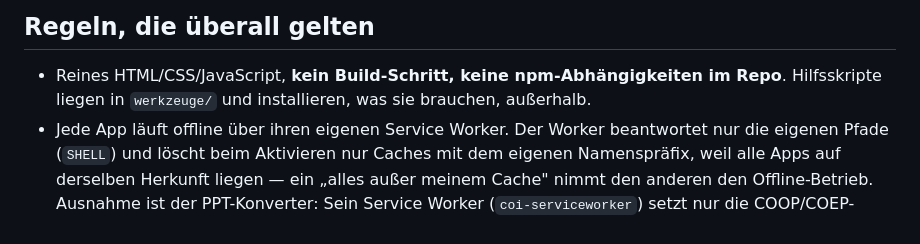
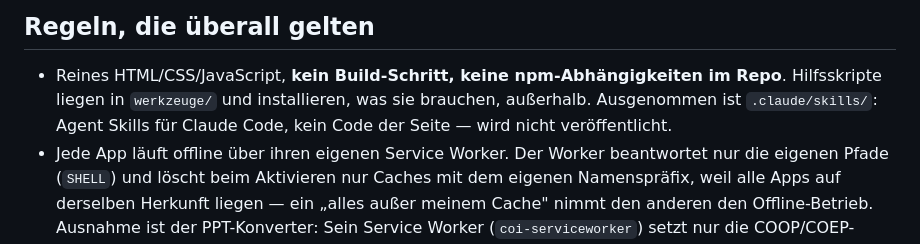
Before and after one commit to FloG93/Arbeit, a Markdown page: CLAUDE.md, the part around the change. Drawn GitHub-style.

Commit message:
Exempt .claude/skills from the no-packages-in-repo rule
Co-Authored-By: Claude Opus 5 <noreply@anthropic.com>
Claude-Session: https://claude.ai/code/session_01UzRMsCmrQKBGNYVUd75R6N

```diff
--- a/CLAUDE.md
+++ b/CLAUDE.md
@@ -23,7 +23,8 @@ nächste freigegebene Aufgabe.
 
 - Reines HTML/CSS/JavaScript, **kein Build-Schritt, keine npm-Abhängigkeiten
   im Repo**. Hilfsskripte liegen in `werkzeuge/` und installieren, was sie
-  brauchen, außerhalb.
+  brauchen, außerhalb. Ausgenommen ist `.claude/skills/`: Agent Skills für
+  Claude Code, kein Code der Seite — wird nicht veröffentlicht.
 - Jede App läuft offline über ihren eigenen Service Worker. Der Worker
   beantwortet nur die eigenen Pfade (`SHELL`) und löscht beim Aktivieren nur
   Caches mit dem eigenen Namenspräfix, weil alle Apps auf derselben Herkunft
```
